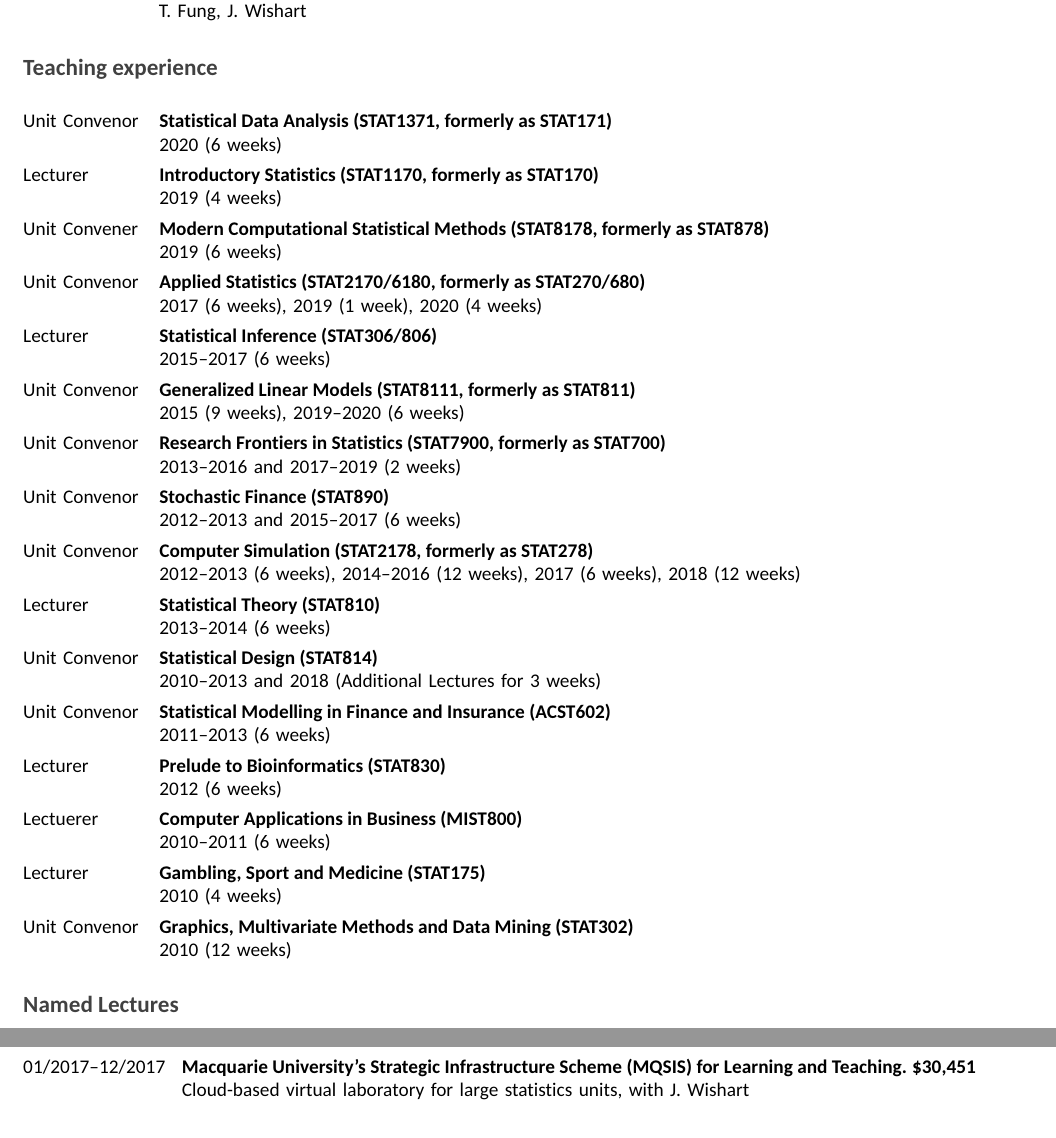
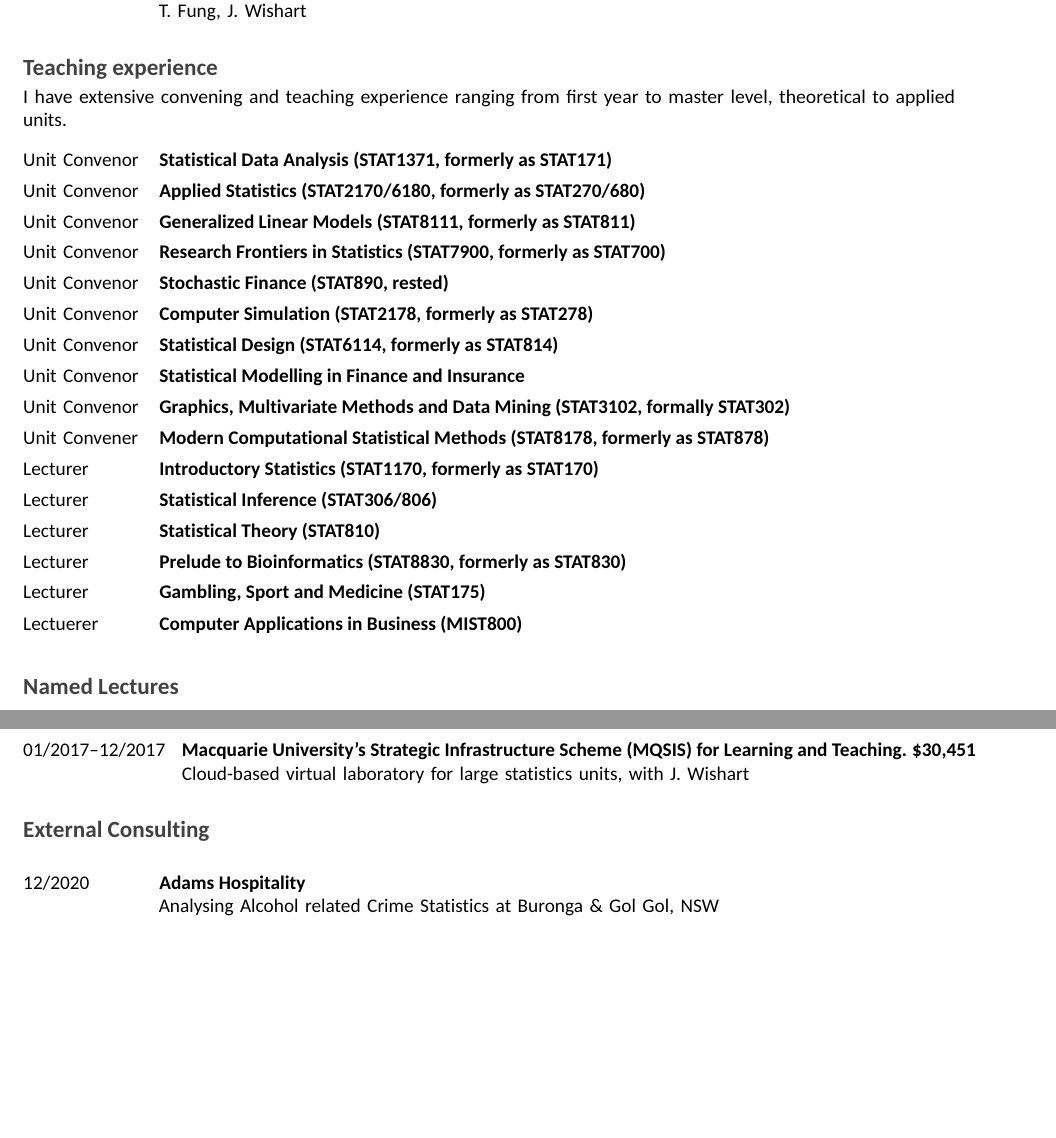
Before and after one commit to thomas-fung/myCV, an R Markdown document (thomas_fung_CV.Rmd): two parts of pages 3 and 4 of 6 before the commit and two parts of pages 3 and 4 of 5 after it, joined at a grey line, cut so that both start at the same text, the shorter picture padded with empty space. The pictures show the output file thomas_fung_CV.pdf that the author committed with the source.

Commit message:
CV for UQ

````diff
--- a/thomas_fung_CV.Rmd
+++ b/thomas_fung_CV.Rmd
@@ -127,5 +128,7 @@ tribble(
 
 # Teaching experience
 
+I have extensive convening and teaching experience ranging from first year to master level, theoretical to applied units.
+
 ```{r tutoring}
 tribble(
@@ -133,31 +136,17 @@ tribble(
   "Unit Convenor", "Statistical Data Analysis (STAT1371, formerly as STAT171)",
-  "2020 (6 weeks)",
   "Lecturer", "Introductory Statistics (STAT1170, formerly as STAT170)",
-  "2019 (4 weeks)",
   "Unit Convener", "Modern Computational Statistical Methods (STAT8178,  formerly as STAT878)",
-  "2019 (6 weeks)",
   "Unit Convenor", "Applied Statistics (STAT2170/6180, formerly as STAT270/680)",
-  "2017 (6 weeks), 2019 (1 week), 2020 (4 weeks)",
   "Lecturer", "Statistical Inference (STAT306/806)",
-  "2015--2017 (6 weeks)",
   "Unit Convenor", "Generalized Linear Models (STAT8111, formerly as STAT811)",
-  "2015 (9 weeks), 2019--2020 (6 weeks)",
-  "Unit Convenor", "Research Frontiers in Statistics (STAT7900, formerly as STAT700)","2013--2016 and 2017--2019 (2 weeks)",
-  "Unit Convenor", "Stochastic Finance (STAT890)",
-  "2012--2013 and 2015--2017 (6 weeks)",
+  "Unit Convenor", "Research Frontiers in Statistics (STAT7900, formerly as STAT700)",
+  "Unit Convenor", "Stochastic Finance (STAT890, rested)",
   "Unit Convenor", "Computer Simulation (STAT2178, formerly as STAT278)",
-  "2012--2013 (6 weeks), 2014--2016 (12 weeks), 2017 (6 weeks), 2018 (12 weeks)",
   "Lecturer", "Statistical Theory (STAT810)",
-  "2013--2014 (6 weeks)",
-  "Unit Convenor", "Statistical Design (STAT814)",
-  "2010--2013 and 2018 (Additional Lectures for 3 weeks)",
-  "Unit Convenor", "Statistical Modelling in Finance and Insurance (ACST602)", "2011--2013 (6 weeks)",
-  "Lecturer", "Prelude to Bioinformatics (STAT830)",
-  "2012 (6 weeks)",
+  "Unit Convenor", "Statistical Design (STAT6114, formerly as STAT814)",
+  "Unit Convenor", "Statistical Modelling in Finance and Insurance",
+  "Lecturer", "Prelude to Bioinformatics (STAT8830, formerly as STAT830)",
   "Lectuerer", "Computer Applications in Business (MIST800)",
-  "2010--2011 (6 weeks)",
   "Lecturer", "Gambling, Sport and Medicine (STAT175)",
-  "2010 (4 weeks)",
-  "Unit Convenor", "Graphics, Multivariate Methods and Data Mining (STAT302)",
-  "2010 (12 weeks)"
+  "Unit Convenor", "Graphics, Multivariate Methods and Data Mining (STAT3102, formally STAT302)"
   ) %>%
@@ -279,6 +269,12 @@ statistics units, with J. Wishart"
   detailed_entries(scheme, years, where = details)
 ```
 
+# External Consulting
+```{r consulting, results='asis'}
+tribble(~when, ~what, ~ where,
+        "12/2020", "Analysing Alcohol related Crime Statistics at Buronga & Gol Gol, NSW", "Adams Hospitality") %>%
+   detailed_entries(where, when, where = what)
+```
 
 # Selected academic visits
 ```{r visits, results = 'asis'}
````
Also changed, not shown: thomas_fung_CV.pdf, thomas_fung_CV.Rmd (16 more changed lines).
